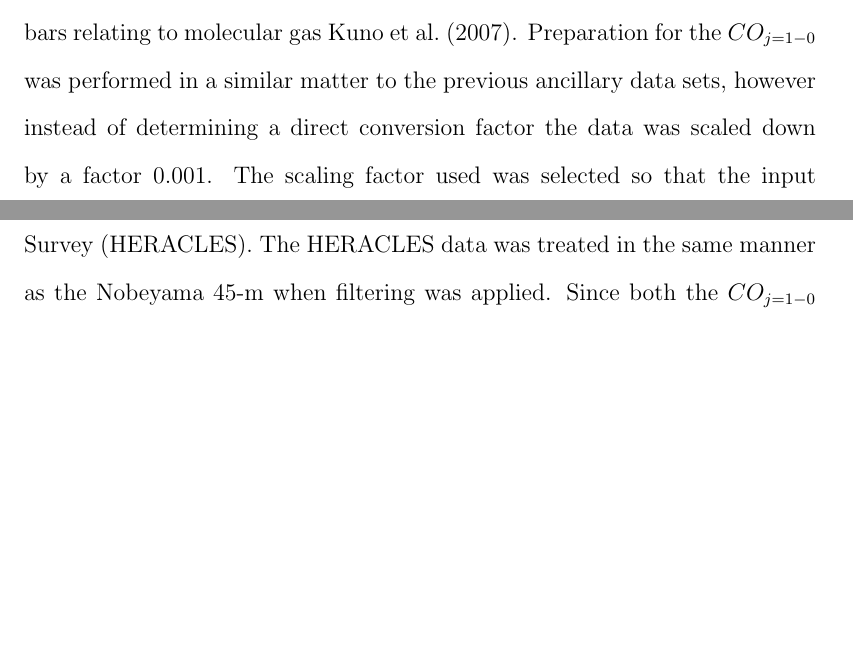
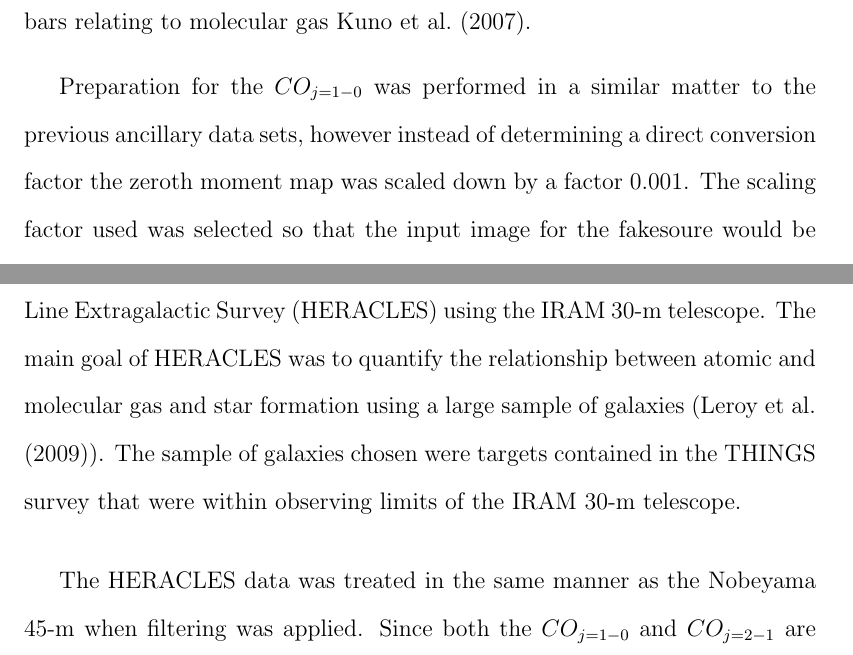
Before and after one commit to snoogans235/thesis, a LaTeX thesis (Thesis.tex, which reads observations.tex): two parts of pages 21 and 22 of 28 before the commit and two parts of pages 21 and 22 of 29 after it, joined at a grey line, cut so that both start at the same text, the shorter picture padded with empty space. Compiled offline with pdfLaTeX; a LaTeX package or settings file that is missing is left out.

Commit message:
finished THINGS section.  Need to include figures and tables, then the rough draft for Ch. 2 might be done?

```diff
--- a/observations.tex
+++ b/observations.tex
@@ -49,10 +49,14 @@ Removing the molecular gas contamination from the 850$\mu$m images required pass
 
 \subsection{Nobeyama 45-m}
 
-Determining a dust-to-gas ratio required the need for a molecular tracer.  The most frequently used molecular tracer is $CO_{j=1-0}$ due to it's abundance in the ISM.  The $CO_{j=1-0}$ we used was taken from the Nobeyama 45-m CO Atlas of Nearby Spiral Galaxies and observed to better understand the roll of bars relating to molecular gas \citet{kuno2007}.  Preparation for the $CO_{j=1-0}$ was performed in a similar matter to the previous ancillary data sets, however instead of determining a direct conversion factor the data was scaled down by a factor 0.001.  The scaling factor used was selected so that the input image for the fakesoure would be on the same scale as the 850$\mu$m image it was overwriting, and then re-applied as the flux calibration factor to return the original map into its native unit of $K * (km/s)$.  The beam sizes and rms of the filterd $CO_{j=1-0}$ map are displayed in table \ref{obs_tab} and the final image product can be seen in figure \ref{fit_co10}.
+Determining a dust-to-gas ratio required the need for a molecular tracer.  The most frequently used molecular tracer is $CO_{j=1-0}$ due to it's abundance in the ISM.  The $CO_{j=1-0}$ we used was taken from the Nobeyama 45-m CO Atlas of Nearby Spiral Galaxies and observed to better understand the roll of bars relating to molecular gas \citet{kuno2007}.
 
-\subsection{HERA CO-Line Extragalactic Survey (HERACLES)}
+Preparation for the $CO_{j=1-0}$ was performed in a similar matter to the previous ancillary data sets, however instead of determining a direct conversion factor the zeroth moment map was scaled down by a factor 0.001.  The scaling factor used was selected so that the input image for the fakesoure would be on the same scale as the 850$\mu$m image it was overwriting, and then re-applied as the flux calibration factor to return the original map into its native unit of $K * (km/s)$.  The beam sizes and rms of the filterd $CO_{j=1-0}$ map are displayed in table \ref{obs_tab} and the final image product can be seen in figure \ref{fit_co10}.
 
-The $CO_{j=2-1}$ line was used to determine a ${2-1} / {1-0}$ line ratio which can be used to trace a gradient in $\alpha_{CO}$ and hint towards regions of high star-formation \citet{reuter1996}.  We used the $CO_{j=1-0}$ data from the Nobeyama 45-m telescope (\ref{subsec:Nobeyama 45-m}), and $CO_{j=2-1}$ from the HERA CO-Line Extragalactic Survey (HERACLES).  The HERACLES data was treated in the same manner as the Nobeyama 45-m when filtering was applied.  Since both the $CO_{j=1-0}$ and $CO_{j=2-1}$ are on the same order of magnitude the same scaling factor of 0.001 was applied before and after the filtering.  The final image can be seen in figure \ref{fig_co21} and the image properties can be seen in table \ref{obs_tab}.
+\subsection{Hetrodyne Reciever Array CO-Line Extragalactic Survey (HERACLES)}
+
+The $CO_{j=2-1}$ line was used to determine a ${2-1} / {1-0}$ line ratio which can be used to trace a gradient in $\alpha_{CO}$ and hint towards regions of high star-formation \citet{reuter1996}.  We used the $CO_{j=1-0}$ data from the Nobeyama 45-m telescope (\ref{subsec:Nobeyama 45-m}), and $CO_{j=2-1}$ from the Hetrodyne Reciever Array CO-Line Extragalactic Survey (HERACLES) using the IRAM 30-m telescope.  The main goal of HERACLES was to quantify the relationship between atomic and molecular gas and star formation using a large sample of galaxies (\citet{leroy2009}).  The sample of galaxies chosen were targets contained in the THINGS survey that were within observing limits of the IRAM 30-m telescope.
+
+The HERACLES data was treated in the same manner as the Nobeyama 45-m when filtering was applied.  Since both the $CO_{j=1-0}$ and $CO_{j=2-1}$ are on the same order of magnitude the same scaling factor of 0.001 was applied before and after the filtering.  The final image can be seen in figure \ref{fig_co21} and the image properties can be seen in table \ref{obs_tab}.
 
 \subsection{The HI Nearby Galaxy Survey (THINGS)}
```
Also changed, not shown: acronyms.tex (+2 -0 lines), Thesis.pdf, observations.tex (4 more changed lines).
